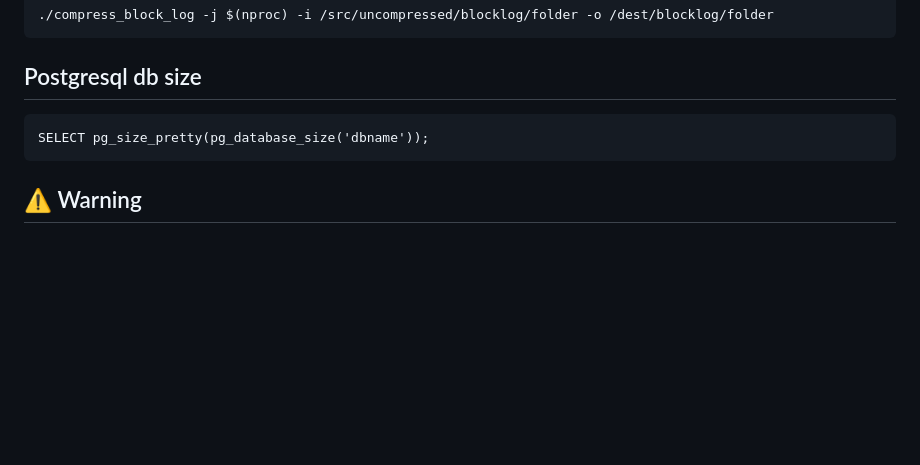
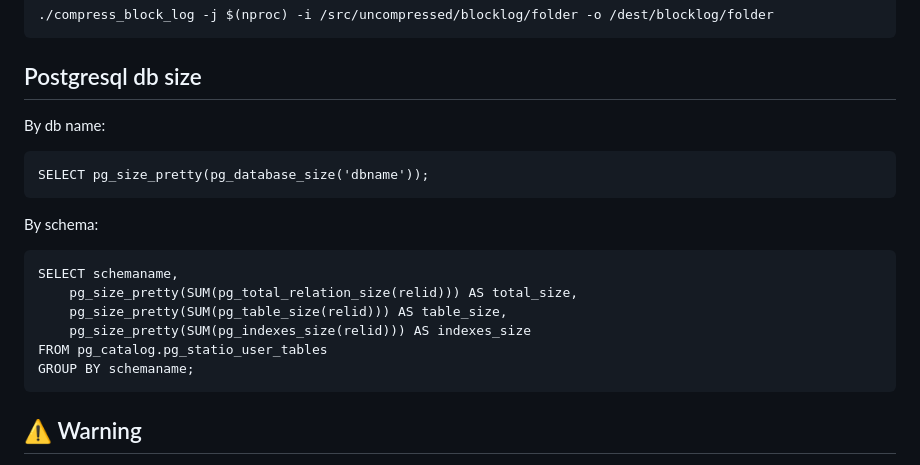
Before and after one commit to techcoderx/hiverpc-resources, a Markdown page: replay.md, the part around the change. Rendered like a GitHub page; blank space fills up the shorter version.

````diff
--- a/replay.md
+++ b/replay.md
@@ -152,8 +152,20 @@ Located in `programs/util/compress_block_log`.
 ```
 
 ## Postgresql db size
+
+By db name:
+```pgsql
+SELECT pg_size_pretty(pg_database_size('dbname'));
 ```
-SELECT pg_size_pretty(pg_database_size('dbname'));
+
+By schema:
+```pgsql
+SELECT schemaname,
+    pg_size_pretty(SUM(pg_total_relation_size(relid))) AS total_size,
+    pg_size_pretty(SUM(pg_table_size(relid))) AS table_size,
+    pg_size_pretty(SUM(pg_indexes_size(relid))) AS indexes_size
+FROM pg_catalog.pg_statio_user_tables
+GROUP BY schemaname;
 ```
 
 ## ⚠️ Warning
````
